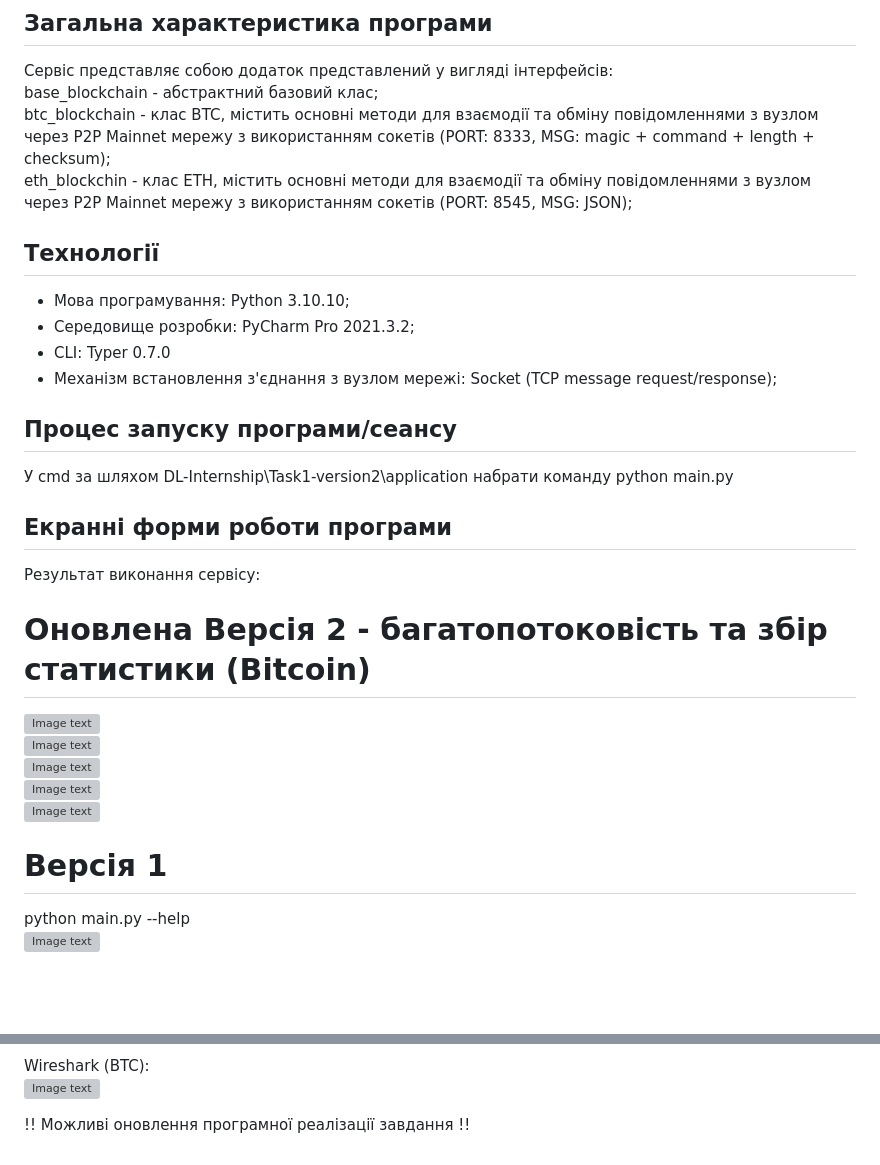
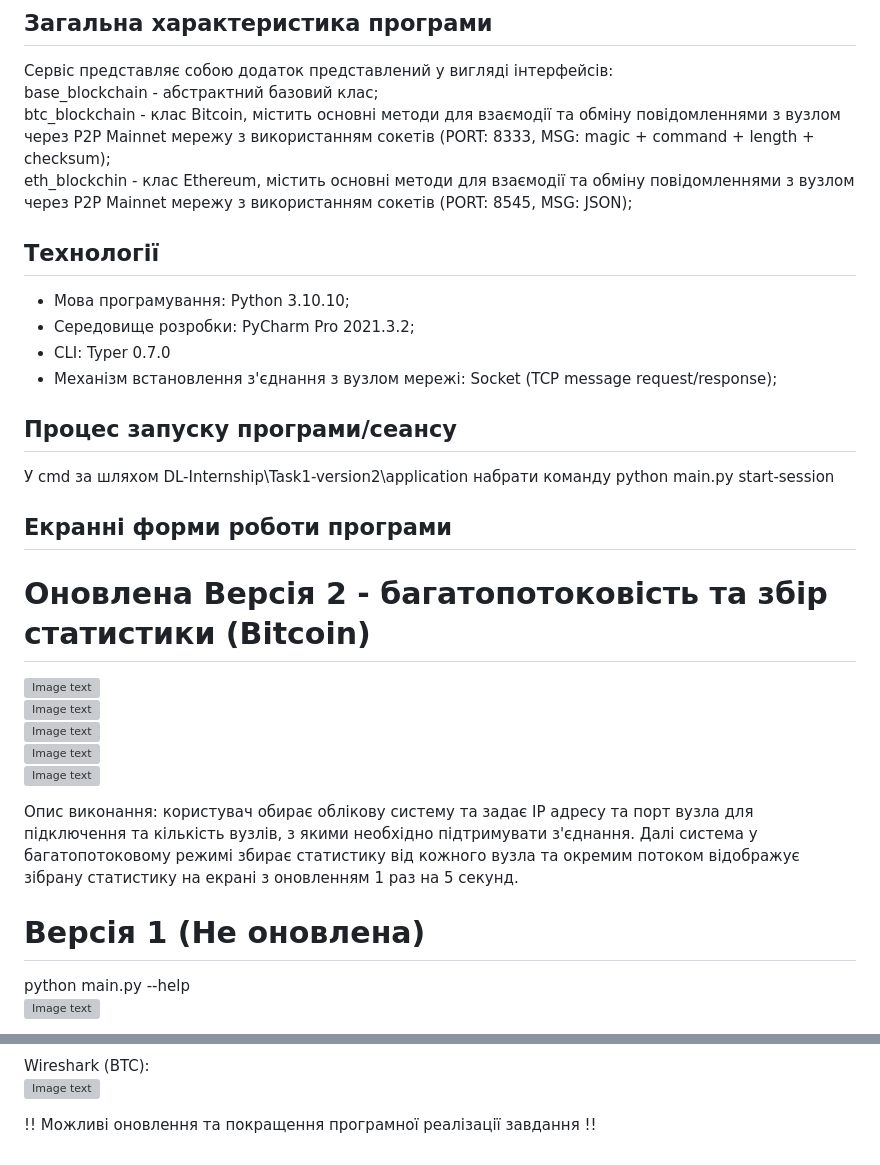
Before and after one commit to tu4k0/DL-Internship, a Markdown page: Task1-version2/README.md, 2 parts joined by grey strips. Drawn GitHub-style; blank space fills up the shorter version; grey boxes are pictures that could not be loaded.

Commit message:
Add application version 2 description text

```diff
--- a/Task1-version2/README.md
+++ b/Task1-version2/README.md
@@ -6,8 +6,8 @@
 ## Загальна характеристика програми
 Сервіс представляє собою додаток представлений у вигляді інтерфейсів:
 base_blockchain - абстрактний базовий клас;
-btc_blockchain - клас BTC, містить основні методи для взаємодії та обміну повідомленнями з вузлом через P2P Mainnet мережу з використанням сокетів (PORT: 8333, MSG: magic + command + length + checksum);
-eth_blockchin - клас ETH, містить основні методи для взаємодії та обміну повідомленнями з вузлом через P2P Mainnet мережу з використанням сокетів (PORT: 8545, MSG: JSON);
+btc_blockchain - клас Bitcoin, містить основні методи для взаємодії та обміну повідомленнями з вузлом через P2P Mainnet мережу з використанням сокетів (PORT: 8333, MSG: magic + command + length + checksum);
+eth_blockchin - клас Ethereum, містить основні методи для взаємодії та обміну повідомленнями з вузлом через P2P Mainnet мережу з використанням сокетів (PORT: 8545, MSG: JSON);
 
 ## Технології
 - Мова програмування: Python 3.10.10;
@@ -16,10 +16,9 @@ eth_blockchin - клас ETH, містить основні методи для
 - Механізм встановлення з'єднання з вузлом мережі: Socket (TCP message request/response);
 
 ## Процес запуску програми/сеансу
-У cmd за шляхом DL-Internship\Task1-version2\application набрати команду python main.py
+У cmd за шляхом DL-Internship\Task1-version2\application набрати команду python main.py start-session
 
 ## Екранні форми роботи програми
-Результат виконання сервісу:
 
 # Оновлена Версія 2 - багатопотоковість та збір статистики (Bitcoin)
 ![Image text](https://github.com/tu4k0/DL-Internship/blob/master/Task1-version2/app_images/version_2/Bitcoin_connection1.png)
@@ -28,7 +27,9 @@ eth_blockchin - клас ETH, містить основні методи для
 ![Image text](https://github.com/tu4k0/DL-Internship/blob/master/Task1-version2/app_images/version_2/Bitcoin_connection4.png)
 ![Image text](https://github.com/tu4k0/DL-Internship/blob/master/Task1-version2/app_images/version_2/Bitcoin_connection5.png)
 
-# Версія 1
+Опис виконання: користувач обирає облікову систему та задає IP адресу та порт вузла для підключення та кількість вузлів, з якими необхідно підтримувати з'єднання. Далі система у багатопотоковому режимі збирає статистику від кожного вузла та окремим потоком відображує зібрану статистику на екрані з оновленням 1 раз на 5 секунд.
+
+# Версія 1 (Не оновлена)
 python main.py --help
 ![Image text](https://github.com/tu4k0/DL-Internship/blob/master/Task1-version2/app_images/version_1/--help.png)
 
@@ -48,4 +49,4 @@ python main.py start-session (ETH)
 Wireshark (BTC):
 ![Image text](https://github.com/tu4k0/DL-Internship/blob/master/Task1-version2/app_images/wireshark/wireshark_result.png)
 
-!! Можливі оновлення програмної реалізації завдання !!
+!! Можливі оновлення та покращення програмної реалізації завдання !!
```
